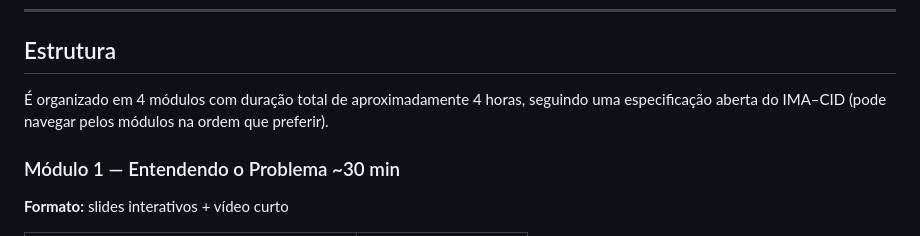
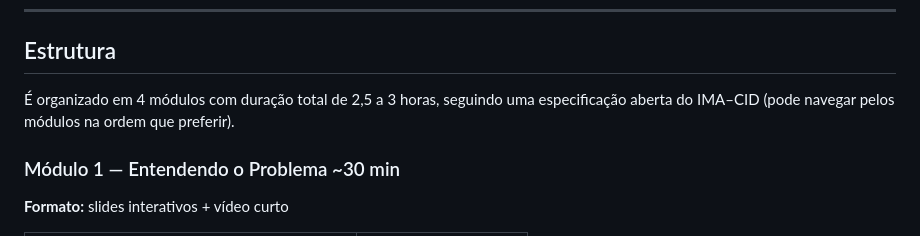
Before and after one commit to AleKK31/OA-SQL-Otimizacao-2026, a Markdown page: README.md, the part around the change. Drawn GitHub-style.

Commit message:
Update module duration in README

```diff
--- a/README.md
+++ b/README.md
@@ -56,7 +56,7 @@ Ao concluir este Objeto de Aprendizagem, o estudante será capaz de:
 
 ## Estrutura
 
-É organizado em 4 módulos com duração total de aproximadamente 4 horas, seguindo uma especificação aberta do IMA–CID (pode navegar pelos módulos na ordem que preferir).
+É organizado em 4 módulos com duração total de 2,5 a 3 horas, seguindo uma especificação aberta do IMA–CID (pode navegar pelos módulos na ordem que preferir).
 
 ### Módulo 1 — Entendendo o Problema ~30 min
 **Formato:** slides interativos + vídeo curto
```
